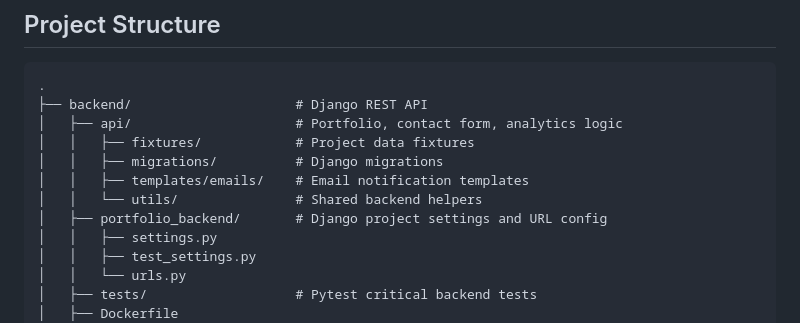
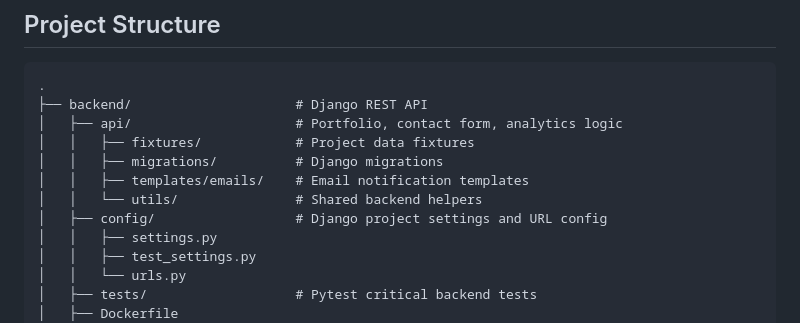
Before and after one commit to p95max/MyPortfolioSPA, a Markdown page: README.md, the part around the change. Drawn GitHub-style.

Commit message:
Rename portfolio_backend directory to config for clarity in project structure

```diff
--- a/README.md
+++ b/README.md
@@ -111,7 +111,7 @@ https://p95max.dev
 │   │   ├── migrations/          # Django migrations
 │   │   ├── templates/emails/    # Email notification templates
 │   │   └── utils/               # Shared backend helpers
-│   ├── portfolio_backend/       # Django project settings and URL config
+│   ├── config/                  # Django project settings and URL config
 │   │   ├── settings.py
 │   │   ├── test_settings.py
 │   │   └── urls.py
```
